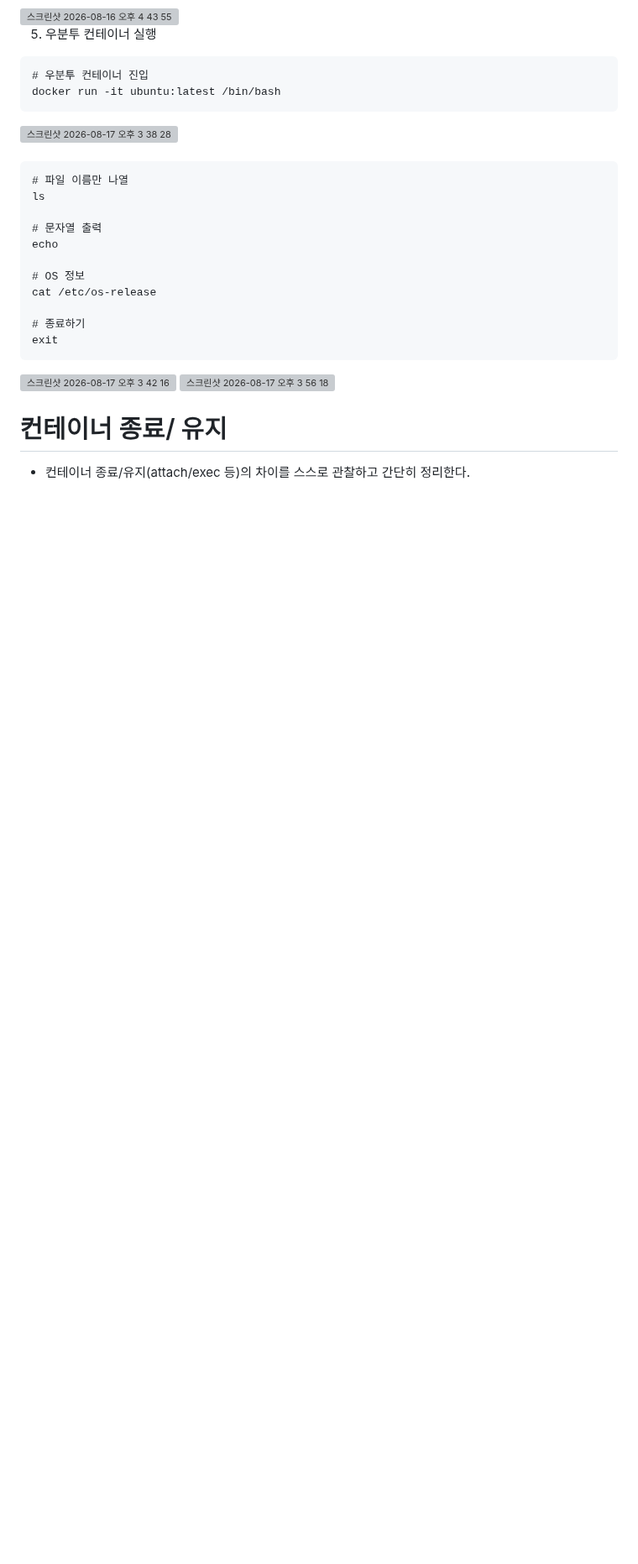
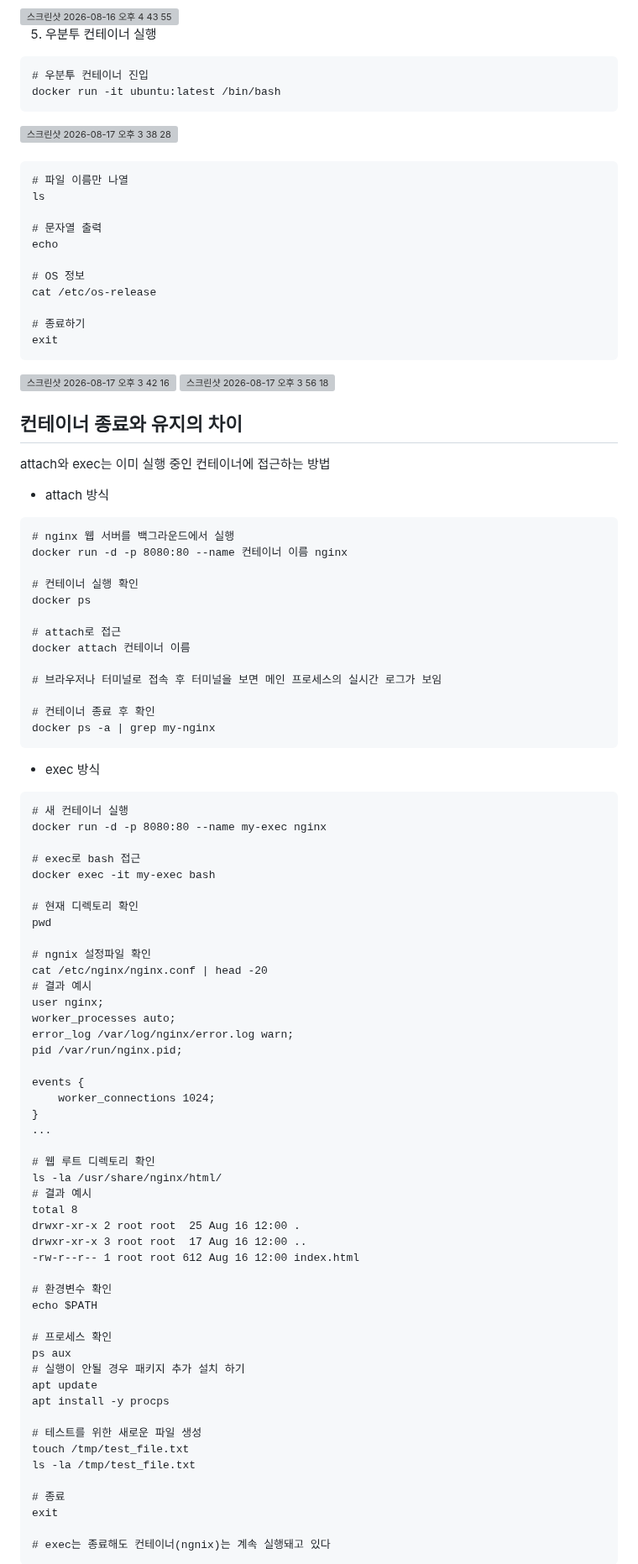
Before and after one commit to cody2620/onboarding-mission, a Markdown page: README.md, the part around one of its changes. Shown at 84% size. Rendered like a GitHub page; blank space fills up the shorter version; grey boxes are pictures that could not be loaded.

Commit message:
Docs: attach와 exec 실습

````diff
--- a/README.md
+++ b/README.md
@@ -282,6 +282,74 @@ exit
 
 <img width="763" height="280" alt="스크린샷 2026-08-17 오후 3 56 18" src="https://github.com/user-attachments/assets/bea13b47-1a13-43e4-9de3-9a59734d5826" />
 
-# 컨테이너 종료/ 유지
+## 컨테이너 종료와 유지의 차이
+attach와 exec는 이미 실행 중인 컨테이너에 접근하는 방법
 
-- 컨테이너 종료/유지(attach/exec 등)의 차이를 스스로 관찰하고 간단히 정리한다.
+* attach 방식
+```
+# nginx 웹 서버를 백그라운드에서 실행
+docker run -d -p 8080:80 --name 컨테이너 이름 nginx
+
+# 컨테이너 실행 확인
+docker ps
+
+# attach로 접근
+docker attach 컨테이너 이름
+
+# 브라우저나 터미널로 접속 후 터미널을 보면 메인 프로세스의 실시간 로그가 보임
+
+# 컨테이너 종료 후 확인
+docker ps -a | grep my-nginx
+```
+
+* exec 방식
+```
+# 새 컨테이너 실행
+docker run -d -p 8080:80 --name my-exec nginx
+
+# exec로 bash 접근
+docker exec -it my-exec bash
+
+# 현재 디렉토리 확인
+pwd
+
+# ngnix 설정파일 확인
+cat /etc/nginx/nginx.conf | head -20
+# 결과 예시
+user nginx;
+worker_processes auto;
+error_log /var/log/nginx/error.log warn;
+pid /var/run/nginx.pid;
+
+events {
+    worker_connections 1024;
+}
+...
+
+# 웹 루트 디렉토리 확인
+ls -la /usr/share/nginx/html/
+# 결과 예시
+total 8
+drwxr-xr-x 2 root root  25 Aug 16 12:00 .
+drwxr-xr-x 3 root root  17 Aug 16 12:00 ..
+-rw-r--r-- 1 root root 612 Aug 16 12:00 index.html
+
+# 환경변수 확인
+echo $PATH
+
+# 프로세스 확인
+ps aux
+# 실행이 안될 경우 패키지 추가 설치 하기
+apt update
+apt install -y procps
+
+# 테스트를 위한 새로운 파일 생성
+touch /tmp/test_file.txt
+ls -la /tmp/test_file.txt
+
+# 종료
+exit
+
+# exec는 종료해도 컨테이너(ngnix)는 계속 실행돼고 있다
+```
+
````
Also changed, not shown: other parts of README.md (+12 -0 lines).
